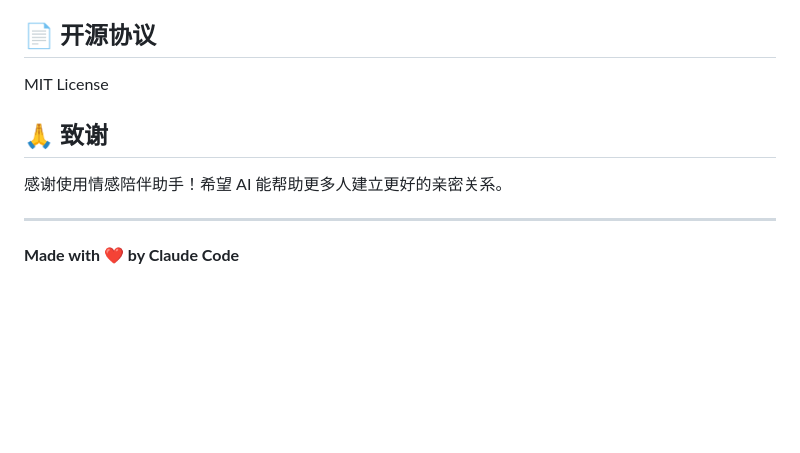
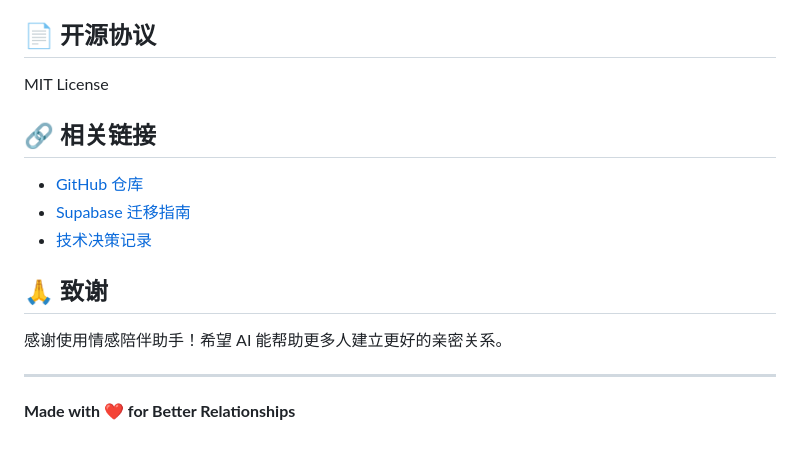
Before and after one commit to jueyunai/Between-Us, a Markdown page: README.md, the part around one of its changes. Rendered like a GitHub page; blank space fills up the shorter version.

```diff
--- a/README.md
+++ b/README.md
@@ -218,10 +214,16 @@ coze_client = Coze(api_key=os.getenv("COZE_API_KEY"))
 
 MIT License
 
+## 🔗 相关链接
+
+- [GitHub 仓库](https://github.com/jueyunai/Between-Us)
+- [Supabase 迁移指南](doc/supabase-migration-guide.md)
+- [技术决策记录](doc/decision-log.md)
+
 ## 🙏 致谢
 
 感谢使用情感陪伴助手！希望 AI 能帮助更多人建立更好的亲密关系。
 
 ---
 
-**Made with ❤️ by Claude Code**
+**Made with ❤️ for Better Relationships**
```
Also changed, not shown: other parts of README.md (+83 -87 lines).
